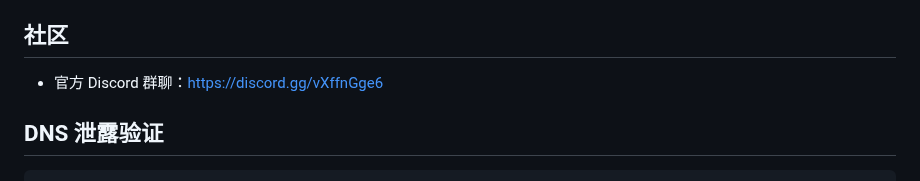
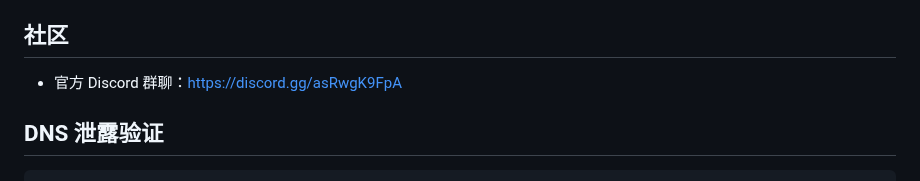
Before and after one commit to LIghtJUNction/MagicNet, a Markdown page: src/MagicNet/README.md, the part around the change. Rendered like a GitHub page.

Commit message:
docs: refresh Discord invite link

```diff
--- a/src/MagicNet/README.md
+++ b/src/MagicNet/README.md
@@ -166,7 +166,7 @@ MCP 工具可管理配置源、黑名单、备份、状态检查和脱敏上下
 
 ## 社区
 
-- 官方 Discord 群聊：[https://discord.gg/vXffnGge6](https://discord.gg/vXffnGge6)
+- 官方 Discord 群聊：[https://discord.gg/asRwgK9FpA](https://discord.gg/asRwgK9FpA)
 
 ## DNS 泄露验证
 
```
